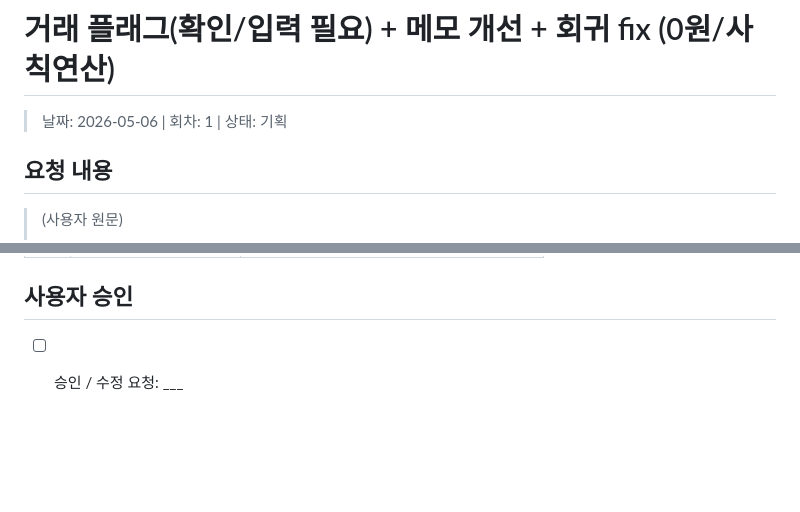
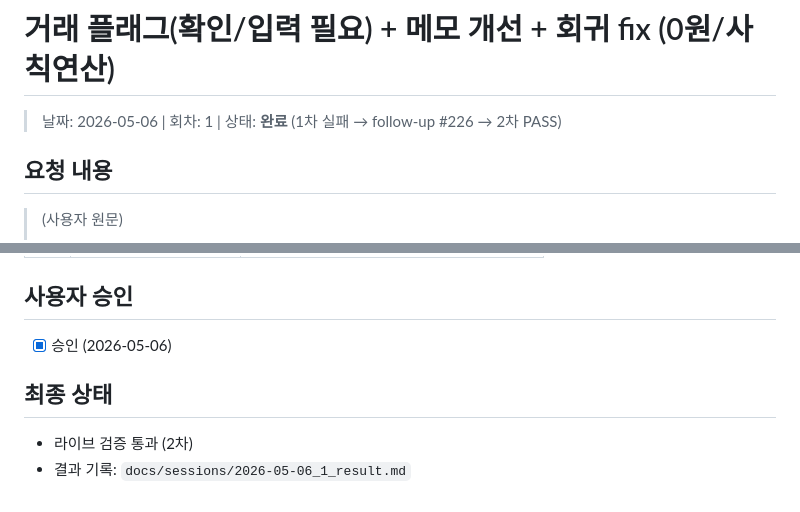
Before and after one commit to AIVA-SaaS/budget-book, a Markdown page: docs/sessions/2026-05-06_1_plan.md, 2 parts joined by grey strips. Rendered like a GitHub page; blank space fills up the shorter version.

```diff
--- a/docs/sessions/2026-05-06_1_plan.md
+++ b/docs/sessions/2026-05-06_1_plan.md
@@ -1,5 +1,5 @@
 # 거래 플래그(확인/입력 필요) + 메모 개선 + 회귀 fix (0원/사칙연산)
-> 날짜: 2026-05-06 | 회차: 1 | 상태: 기획
+> 날짜: 2026-05-06 | 회차: 1 | 상태: **완료** (1차 실패 → follow-up #226 → 2차 PASS)
 
 ## 요청 내용
 > (사용자 원문)
@@ -178,4 +178,8 @@
 | C3 | 계산기 popup 결과 | controller.text 정확 반영, 음수 거부 |
 
 ## 사용자 승인
-- [ ] 승인 / 수정 요청: ___
+- [x] 승인 (2026-05-06)
+
+## 최종 상태
+- 라이브 검증 통과 (2차)
+- 결과 기록: `docs/sessions/2026-05-06_1_result.md`
```
Also changed, not shown: docs/sessions/2026-05-06_1_result.md (+16 -4 lines).
